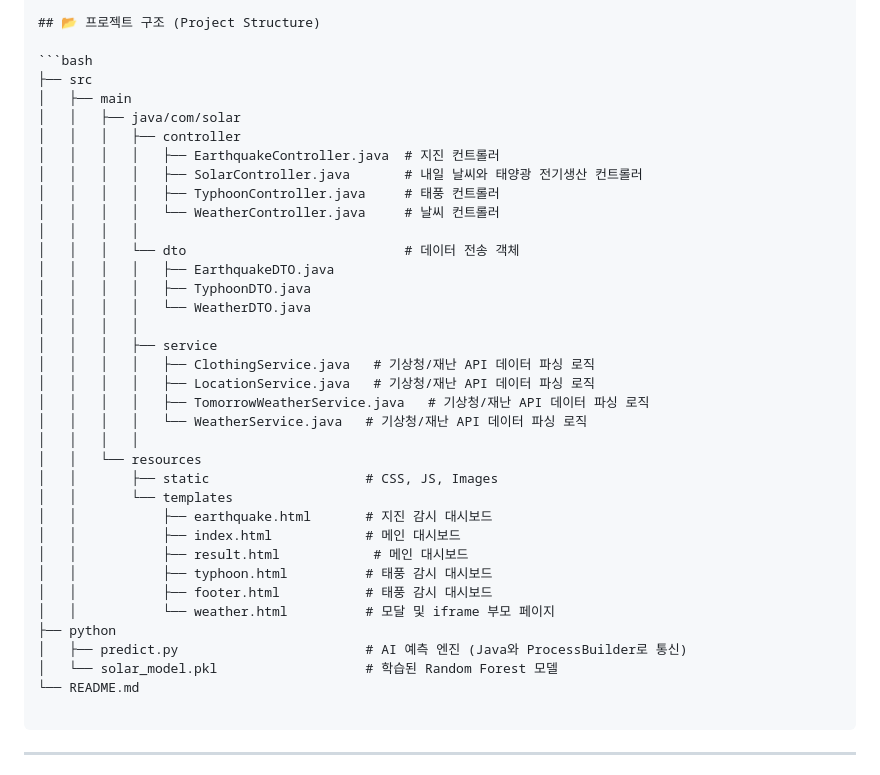
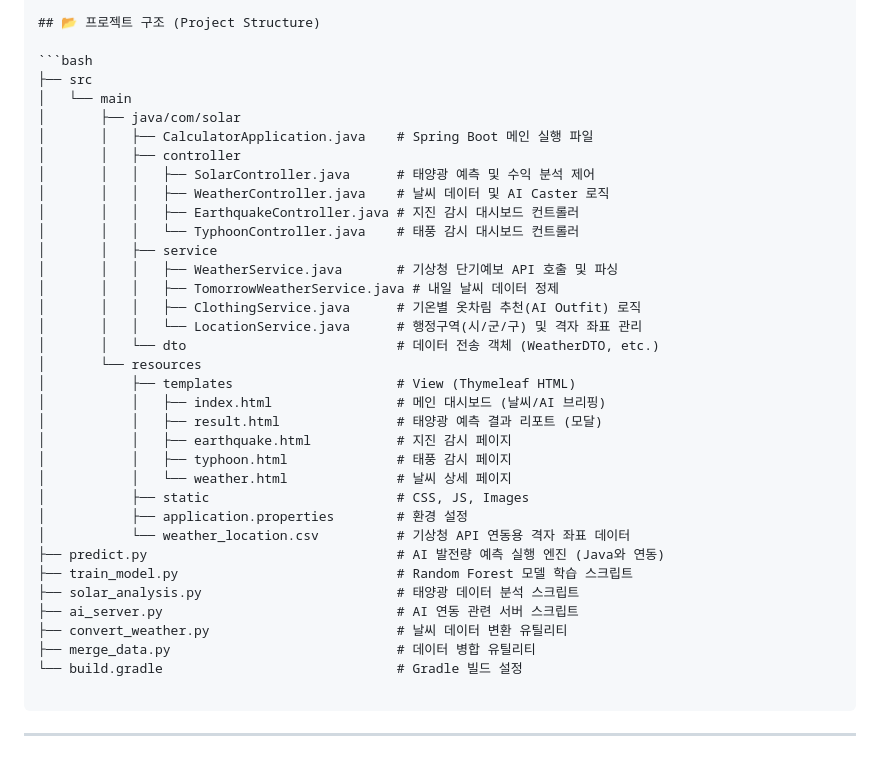
Before and after one commit to csh6170/KH3_Solar, a Markdown page: README.md, the part around the change. Rendered like a GitHub page.

````diff
--- a/README.md
+++ b/README.md
@@ -88,38 +88,37 @@
 
 ```bash
 ├── src
-│   ├── main
-│   │   ├── java/com/solar
-│   │   │   ├── controller
-│   │   │   │   ├── EarthquakeController.java  # 지진 컨트롤러
-│   │   │   │   ├── SolarController.java       # 내일 날씨와 태양광 전기생산 컨트롤러
-│   │   │   │   ├── TyphoonController.java     # 태풍 컨트롤러
-│   │   │   │   └── WeatherController.java     # 날씨 컨트롤러
-│   │   │   │
-│   │   │   └── dto                            # 데이터 전송 객체
-│   │   │   │   ├── EarthquakeDTO.java
-│   │   │   │   ├── TyphoonDTO.java
-│   │   │   │   └── WeatherDTO.java
-│   │   │   │
-│   │   │   ├── service
-│   │   │   │   ├── ClothingService.java   # 기상청/재난 API 데이터 파싱 로직
-│   │   │   │   ├── LocationService.java   # 기상청/재난 API 데이터 파싱 로직
-│   │   │   │   ├── TomorrowWeatherService.java   # 기상청/재난 API 데이터 파싱 로직
-│   │   │   │   └── WeatherService.java   # 기상청/재난 API 데이터 파싱 로직
-│   │   │   │
-│   │   └── resources
-│   │       ├── static                    # CSS, JS, Images
-│   │       └── templates
-│   │           ├── earthquake.html       # 지진 감시 대시보드
-│   │           ├── index.html            # 메인 대시보드
-│   │           ├── result.html            # 메인 대시보드
-│   │           ├── typhoon.html          # 태풍 감시 대시보드
-│   │           ├── footer.html           # 태풍 감시 대시보드
-│   │           └── weather.html          # 모달 및 iframe 부모 페이지
-├── python
-│   ├── predict.py                        # AI 예측 엔진 (Java와 ProcessBuilder로 통신)
-│   └── solar_model.pkl                   # 학습된 Random Forest 모델
-└── README.md
+│   └── main
+│       ├── java/com/solar
+│       │   ├── CalculatorApplication.java    # Spring Boot 메인 실행 파일
+│       │   ├── controller
+│       │   │   ├── SolarController.java      # 태양광 예측 및 수익 분석 제어
+│       │   │   ├── WeatherController.java    # 날씨 데이터 및 AI Caster 로직
+│       │   │   ├── EarthquakeController.java # 지진 감시 대시보드 컨트롤러
+│       │   │   └── TyphoonController.java    # 태풍 감시 대시보드 컨트롤러
+│       │   ├── service
+│       │   │   ├── WeatherService.java       # 기상청 단기예보 API 호출 및 파싱
+│       │   │   ├── TomorrowWeatherService.java # 내일 날씨 데이터 정제
+│       │   │   ├── ClothingService.java      # 기온별 옷차림 추천(AI Outfit) 로직
+│       │   │   └── LocationService.java      # 행정구역(시/군/구) 및 격자 좌표 관리
+│       │   └── dto                           # 데이터 전송 객체 (WeatherDTO, etc.)
+│       └── resources
+│           ├── templates                     # View (Thymeleaf HTML)
+│           │   ├── index.html                # 메인 대시보드 (날씨/AI 브리핑)
+│           │   ├── result.html               # 태양광 예측 결과 리포트 (모달)
+│           │   ├── earthquake.html           # 지진 감시 페이지
+│           │   ├── typhoon.html              # 태풍 감시 페이지
+│           │   └── weather.html              # 날씨 상세 페이지
+│           ├── static                        # CSS, JS, Images
+│           ├── application.properties        # 환경 설정
+│           └── weather_location.csv          # 기상청 API 연동용 격자 좌표 데이터
+├── predict.py                                # AI 발전량 예측 실행 엔진 (Java와 연동)
+├── train_model.py                            # Random Forest 모델 학습 스크립트
+├── solar_analysis.py                         # 태양광 데이터 분석 스크립트
+├── ai_server.py                              # AI 연동 관련 서버 스크립트
+├── convert_weather.py                        # 날씨 데이터 변환 유틸리티
+├── merge_data.py                             # 데이터 병합 유틸리티
+└── build.gradle                              # Gradle 빌드 설정
 
 ```
 
````
